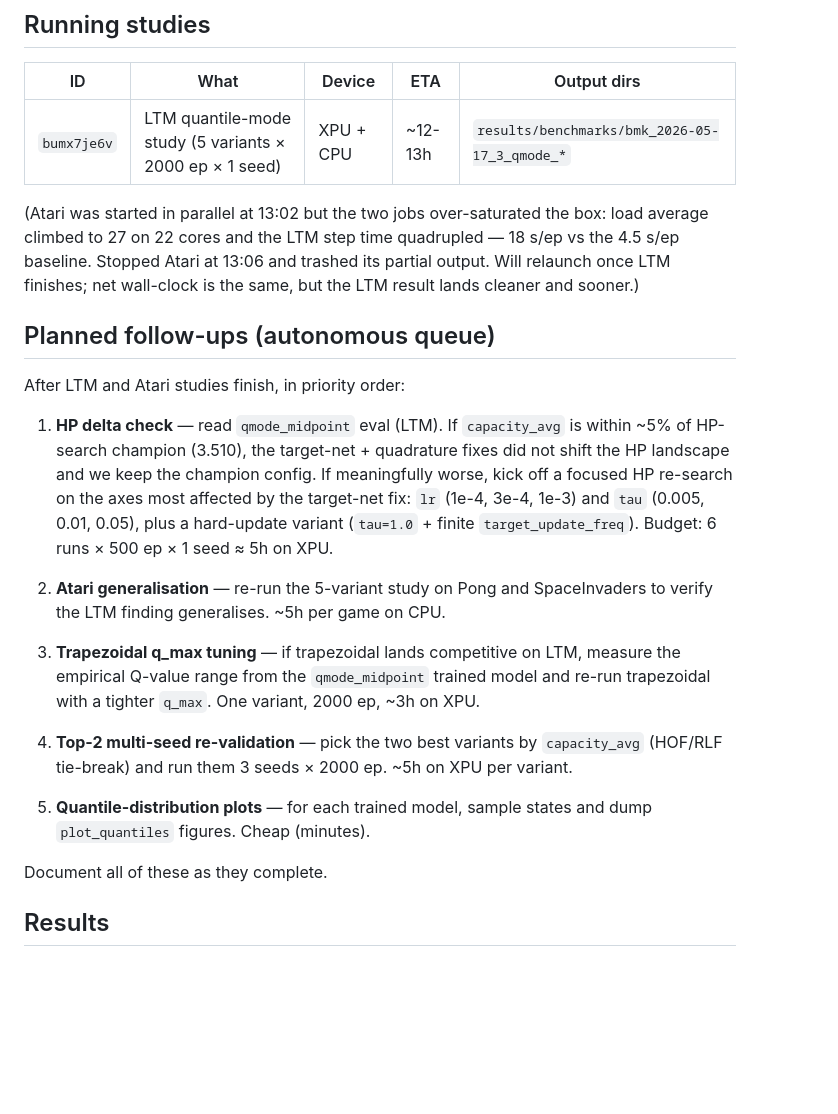
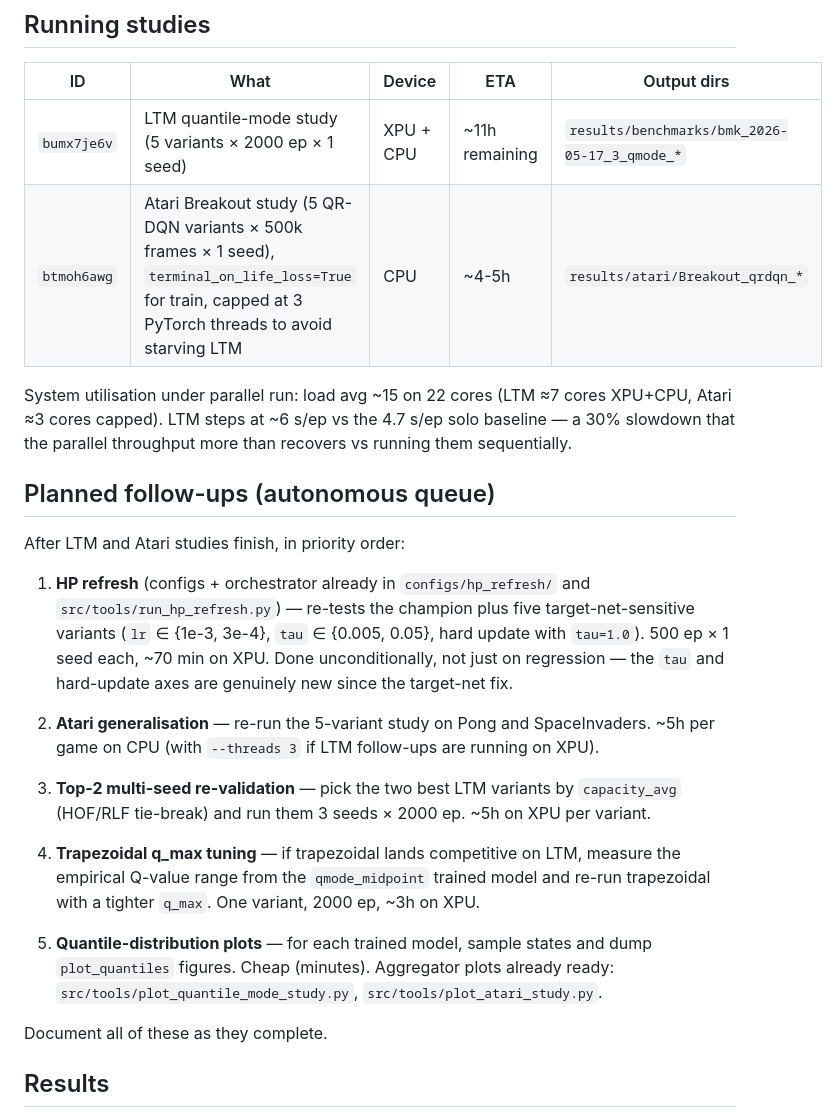
Before and after one commit to gerardgrau/Distributional-RL-for-LTM-Handover, a Markdown page: notes/experiments_log.md, the part around the change. Drawn GitHub-style; blank space fills up the shorter version.

Commit message:
log: parallel LTM+Atari + HP-refresh queued for after both complete
  - Atari restarted at 3-thread cap, parallel to LTM (load avg 15 on
    22 cores, LTM ~6 s/ep, ~30% slowdown vs solo). Both jobs share
    the box cleanly.
  - HP refresh moved to unconditional follow-up (was contingent on
    midpoint regression). The tau / hard-update axes are genuinely
    new since the target-net fix, so worth a 70-min sweep regardless
    of how qmode_midpoint compares to the HP-search champion.

Co-Authored-By: Claude Opus 4.7 (1M context) <noreply@anthropic.com>

```diff
--- a/notes/experiments_log.md
+++ b/notes/experiments_log.md
@@ -22,43 +22,44 @@ Key code commits this log relies on:
 
 | ID | What | Device | ETA | Output dirs |
 |----|------|--------|-----|-------------|
-| `bumx7je6v` | LTM quantile-mode study (5 variants × 2000 ep × 1 seed) | XPU + CPU | ~12-13h | `results/benchmarks/bmk_2026-05-17_3_qmode_*` |
+| `bumx7je6v` | LTM quantile-mode study (5 variants × 2000 ep × 1 seed) | XPU + CPU | ~11h remaining | `results/benchmarks/bmk_2026-05-17_3_qmode_*` |
+| `btmoh6awg` | Atari Breakout study (5 QR-DQN variants × 500k frames × 1 seed), `terminal_on_life_loss=True` for train, capped at 3 PyTorch threads to avoid starving LTM | CPU | ~4-5h | `results/atari/Breakout_qrdqn_*` |
 
-(Atari was started in parallel at 13:02 but the two jobs over-saturated
-the box: load average climbed to 27 on 22 cores and the LTM step time
-quadrupled — 18 s/ep vs the 4.5 s/ep baseline. Stopped Atari at 13:06
-and trashed its partial output. Will relaunch once LTM finishes; net
-wall-clock is the same, but the LTM result lands cleaner and sooner.)
+System utilisation under parallel run: load avg ~15 on 22 cores
+(LTM ≈7 cores XPU+CPU, Atari ≈3 cores capped). LTM steps at ~6 s/ep
+vs the 4.7 s/ep solo baseline — a 30% slowdown that the parallel
+throughput more than recovers vs running them sequentially.
 
 ## Planned follow-ups (autonomous queue)
 
 After LTM and Atari studies finish, in priority order:
 
-1. **HP delta check** — read `qmode_midpoint` eval (LTM). If
-   `capacity_avg` is within ~5% of HP-search champion (3.510), the
-   target-net + quadrature fixes did not shift the HP landscape and we
-   keep the champion config. If meaningfully worse, kick off a
-   focused HP re-search on the axes most affected by the
-   target-net fix: `lr` (1e-4, 3e-4, 1e-3) and `tau` (0.005, 0.01,
-   0.05), plus a hard-update variant (`tau=1.0` + finite
-   `target_update_freq`). Budget: 6 runs × 500 ep × 1 seed ≈ 5h on
-   XPU.
+1. **HP refresh** (configs + orchestrator already in `configs/hp_refresh/`
+   and `src/tools/run_hp_refresh.py`) — re-tests the champion plus
+   five target-net-sensitive variants (`lr` ∈ {1e-3, 3e-4}, `tau` ∈
+   {0.005, 0.05}, hard update with `tau=1.0`). 500 ep × 1 seed each,
+   ~70 min on XPU. Done unconditionally, not just on regression — the
+   `tau` and hard-update axes are genuinely new since the target-net
+   fix.
 
 2. **Atari generalisation** — re-run the 5-variant study on Pong and
-   SpaceInvaders to verify the LTM finding generalises. ~5h per game
-   on CPU.
+   SpaceInvaders. ~5h per game on CPU (with `--threads 3` if LTM
+   follow-ups are running on XPU).
 
-3. **Trapezoidal q_max tuning** — if trapezoidal lands competitive on
+3. **Top-2 multi-seed re-validation** — pick the two best LTM
+   variants by `capacity_avg` (HOF/RLF tie-break) and run them 3
+   seeds × 2000 ep. ~5h on XPU per variant.
+
+4. **Trapezoidal q_max tuning** — if trapezoidal lands competitive on
    LTM, measure the empirical Q-value range from the `qmode_midpoint`
    trained model and re-run trapezoidal with a tighter `q_max`. One
    variant, 2000 ep, ~3h on XPU.
 
-4. **Top-2 multi-seed re-validation** — pick the two best variants by
-   `capacity_avg` (HOF/RLF tie-break) and run them 3 seeds × 2000 ep.
-   ~5h on XPU per variant.
-
 5. **Quantile-distribution plots** — for each trained model, sample
    states and dump `plot_quantiles` figures. Cheap (minutes).
+   Aggregator plots already ready:
+   `src/tools/plot_quantile_mode_study.py`,
+   `src/tools/plot_atari_study.py`.
 
 Document all of these as they complete.
 
```
